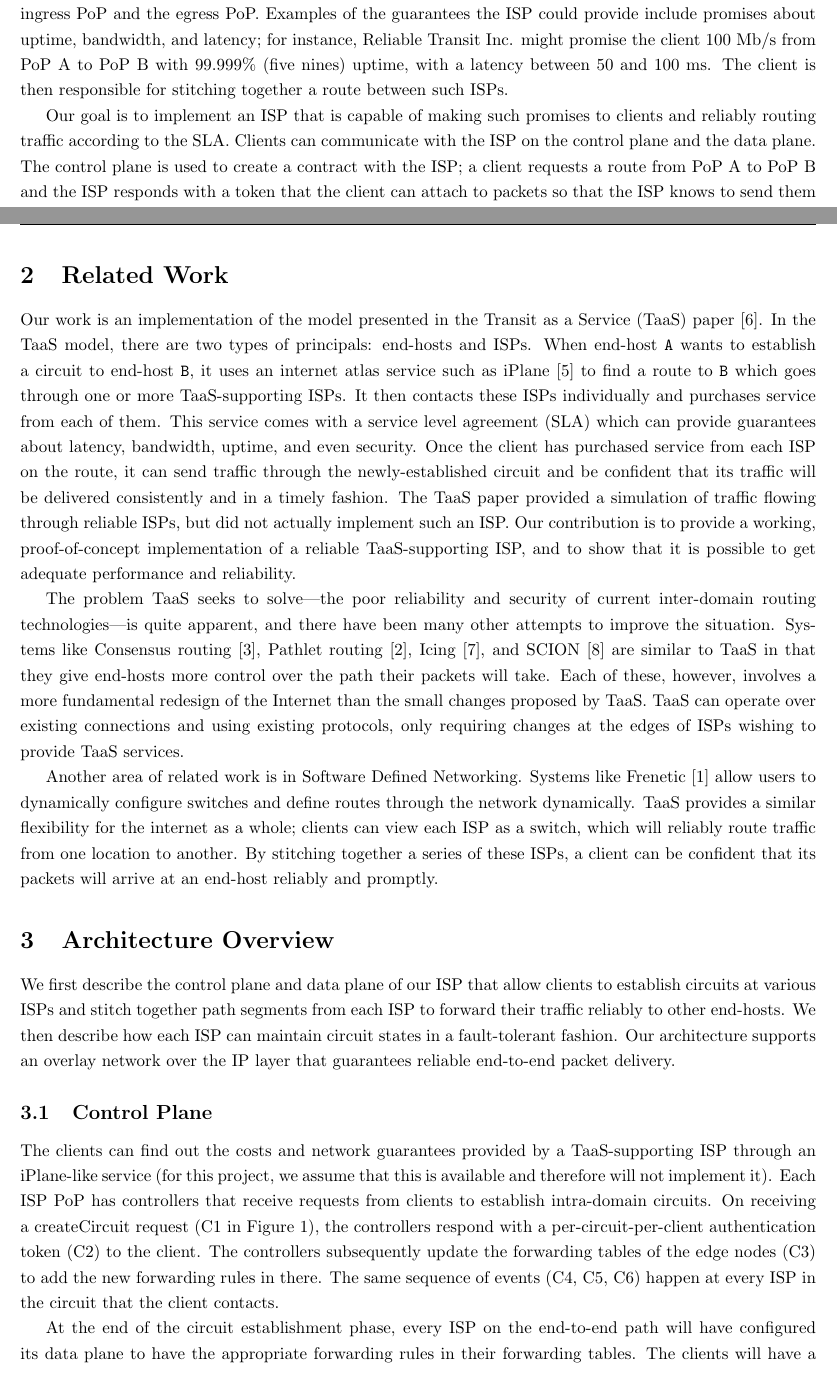
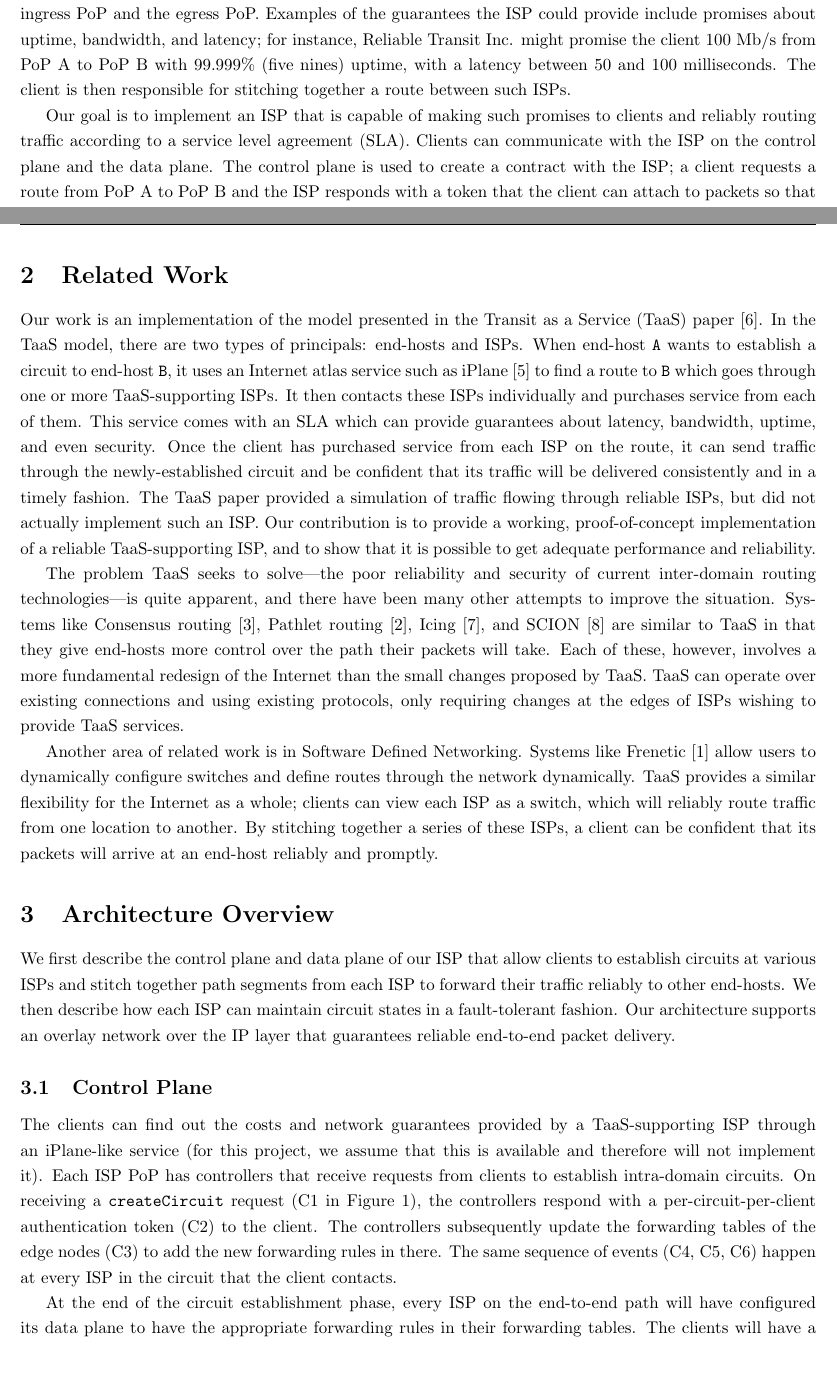
Before and after one commit to dwoos/reliable-isp, a LaTeX document (5page.tex): two parts of pages 1 and 2 of 9, joined at a grey line, cut so that both start at the same text. Compiled offline with pdfLaTeX.

Commit message:
spellcheck

```diff
--- a/5page.tex
+++ b/5page.tex
@@ -40,13 +40,13 @@ egress PoP. Examples of the guarantees the ISP could provide include
 promises about uptime, bandwidth, and latency; for instance, Reliable
 Transit Inc. might promise the client 100 Mb/s from PoP A to PoP B
 with 99.999\% (five nines) uptime, with a latency between 50 and 100
-ms. The client is then responsible for stitching together a route
+milliseconds. The client is then responsible for stitching together a route
 between such ISPs.
 
 Our goal is to implement an ISP that is capable of making such
-promises to clients and reliably routing traffic according to the SLA. Clients can
-communicate with the ISP on the control plane and the data plane. The
-control plane is used to create a contract with the ISP; a client
-requests a route from PoP A to PoP B and the ISP responds with a token
-that the client can attach to packets so that the ISP knows to send
-them along that route. The data plane is used to forward the
+promises to clients and reliably routing traffic according to a
+service level agreement (SLA). Clients can communicate with the ISP on
+the control plane and the data plane. The control plane is used to
+create a contract with the ISP; a client requests a route from PoP A
+to PoP B and the ISP responds with a token that the client can attach
+to packets so that the ISP knows to send them along that route. The
@@ -83,20 +83,20 @@ Our primary contributions are:
 Our work is an implementation of the model presented in the Transit as
 a Service (TaaS) paper \cite{taas}. In the TaaS model, there are two
 types of principals: end-hosts and ISPs. When end-host \texttt{A}
-wants to establish a circuit to end-host \texttt{B}, it uses an internet
-atlas service such as iPlane \cite{iplane} to find a route to
+wants to establish a circuit to end-host \texttt{B}, it uses an
+Internet atlas service such as iPlane \cite{iplane} to find a route to
 \texttt{B} which goes through one or more TaaS-supporting ISPs. It
 then contacts these ISPs individually and purchases service from each
-of them. This service comes with a service level agreement (SLA) which can
-provide guarantees about latency, bandwidth, uptime, and even
-security. Once the client has purchased service from each ISP on the
-route, it can send traffic through the newly-established circuit and
-be confident that its traffic will be delivered consistently and in a
-timely fashion. The TaaS paper provided a simulation of traffic
-flowing through reliable ISPs, but did not actually implement such an
-ISP. Our contribution is to provide a working, proof-of-concept
-implementation of a reliable TaaS-supporting ISP, and to show that it
-is possible to get adequate performance and reliability.
+of them. This service comes with an SLA which can provide guarantees
+about latency, bandwidth, uptime, and even security. Once the client
+has purchased service from each ISP on the route, it can send traffic
+through the newly-established circuit and be confident that its
+traffic will be delivered consistently and in a timely fashion. The
+TaaS paper provided a simulation of traffic flowing through reliable
+ISPs, but did not actually implement such an ISP. Our contribution is
+to provide a working, proof-of-concept implementation of a reliable
+TaaS-supporting ISP, and to show that it is possible to get adequate
+performance and reliability.
 
 The problem TaaS seeks to solve---the poor reliability and security of
 current inter-domain routing technologies---is quite apparent, and
@@ -113,7 +113,7 @@ services.
 Another area of related work is in Software Defined
 Networking. Systems like Frenetic \cite{frenetic} allow users to
 dynamically configure switches and define routes through the network
-dynamically. TaaS provides a similar flexibility for the internet as a
+dynamically. TaaS provides a similar flexibility for the Internet as a
 whole; clients can view each ISP as a switch, which will reliably
 route traffic from one location to another. By stitching together a
 series of these ISPs, a client can be confident that its packets will
@@ -141,12 +141,12 @@ a TaaS-supporting ISP through an iPlane-like service (for this
 project, we assume that this is available and therefore will not
 implement it). Each ISP PoP has controllers that receive requests from
 clients to establish intra-domain circuits. On receiving a
-createCircuit request (C1 in Figure \ref{fig:diagram}), the
+\texttt{createCircuit} request (C1 in Figure \ref{fig:diagram}), the
 controllers respond with a per-circuit-per-client authentication token
 (C2) to the client. The controllers subsequently update the forwarding
-tables of the edge nodes (C3) to add the new forwarding rules in there.
-The same sequence of events (C4, C5, C6) happen at every ISP in the
-circuit that the client contacts.
+tables of the edge nodes (C3) to add the new forwarding rules in
+there.  The same sequence of events (C4, C5, C6) happen at every ISP
+in the circuit that the client contacts.
 
 At the end of the circuit establishment phase, every ISP on the
 end-to-end path will have configured its data plane to have the
```
Also changed, not shown: 5page.tex (32 more changed lines).
